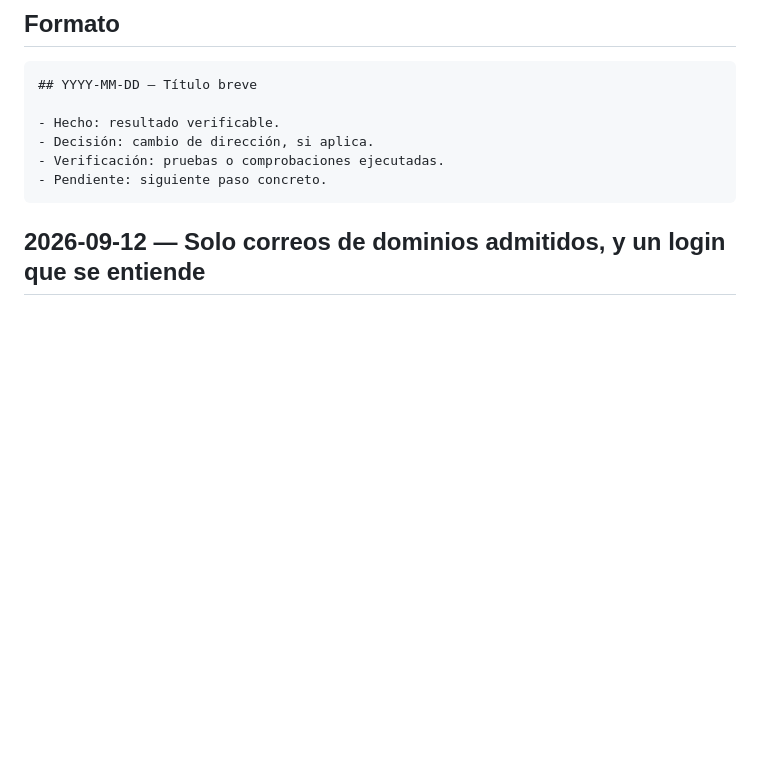
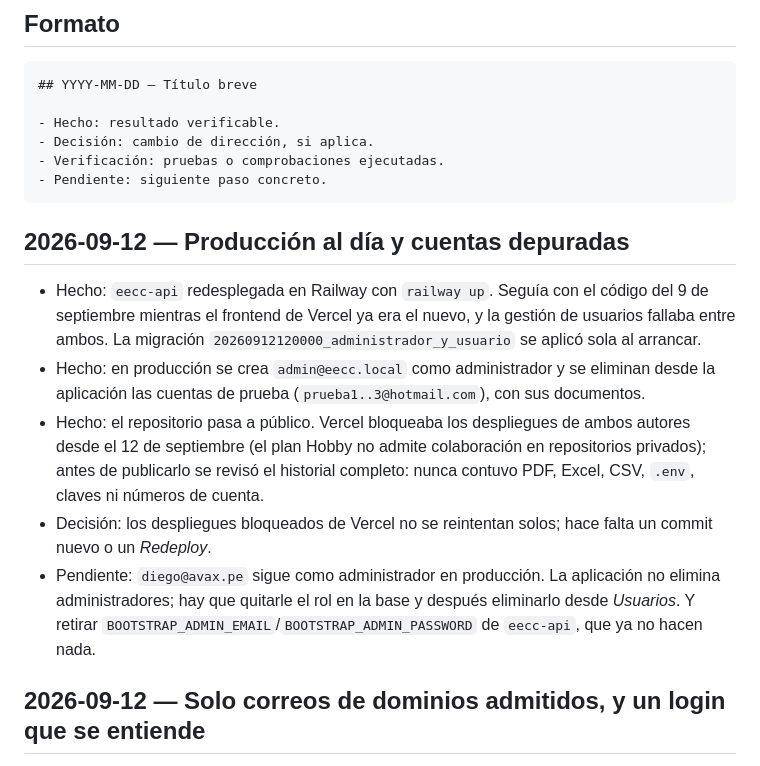
Before and after one commit to Doarmfando/eecc, a Markdown page: docs/bitacora/README.md, the part around the change. Rendered like a GitHub page; blank space fills up the shorter version.

Commit message:
Bitácora: producción al día y cuentas depuradas
API de Railway redesplegada con la migración de roles, admin@eecc.local
creado y cuentas de prueba eliminadas. El repositorio pasa a público para
que Vercel vuelva a desplegar.

Co-Authored-By: Claude Opus 5 (1M context) <noreply@anthropic.com>

````diff
--- a/docs/bitacora/README.md
+++ b/docs/bitacora/README.md
@@ -12,6 +12,14 @@ Registrar cambios materiales en orden descendente. No incluir datos bancarios, r
 - Verificación: pruebas o comprobaciones ejecutadas.
 - Pendiente: siguiente paso concreto.
 ```
+
+## 2026-09-12 — Producción al día y cuentas depuradas
+
+- Hecho: `eecc-api` redesplegada en Railway con `railway up`. Seguía con el código del 9 de septiembre mientras el frontend de Vercel ya era el nuevo, y la gestión de usuarios fallaba entre ambos. La migración `20260912120000_administrador_y_usuario` se aplicó sola al arrancar.
+- Hecho: en producción se crea `admin@eecc.local` como administrador y se eliminan desde la aplicación las cuentas de prueba (`prueba1..3@hotmail.com`), con sus documentos.
+- Hecho: el repositorio pasa a público. Vercel bloqueaba los despliegues de ambos autores desde el 12 de septiembre (el plan Hobby no admite colaboración en repositorios privados); antes de publicarlo se revisó el historial completo: nunca contuvo PDF, Excel, CSV, `.env`, claves ni números de cuenta.
+- Decisión: los despliegues bloqueados de Vercel no se reintentan solos; hace falta un commit nuevo o un *Redeploy*.
+- Pendiente: `diego@avax.pe` sigue como administrador en producción. La aplicación no elimina administradores; hay que quitarle el rol en la base y después eliminarlo desde *Usuarios*. Y retirar `BOOTSTRAP_ADMIN_EMAIL`/`BOOTSTRAP_ADMIN_PASSWORD` de `eecc-api`, que ya no hacen nada.
 
 ## 2026-09-12 — Solo correos de dominios admitidos, y un login que se entiende
 
````
